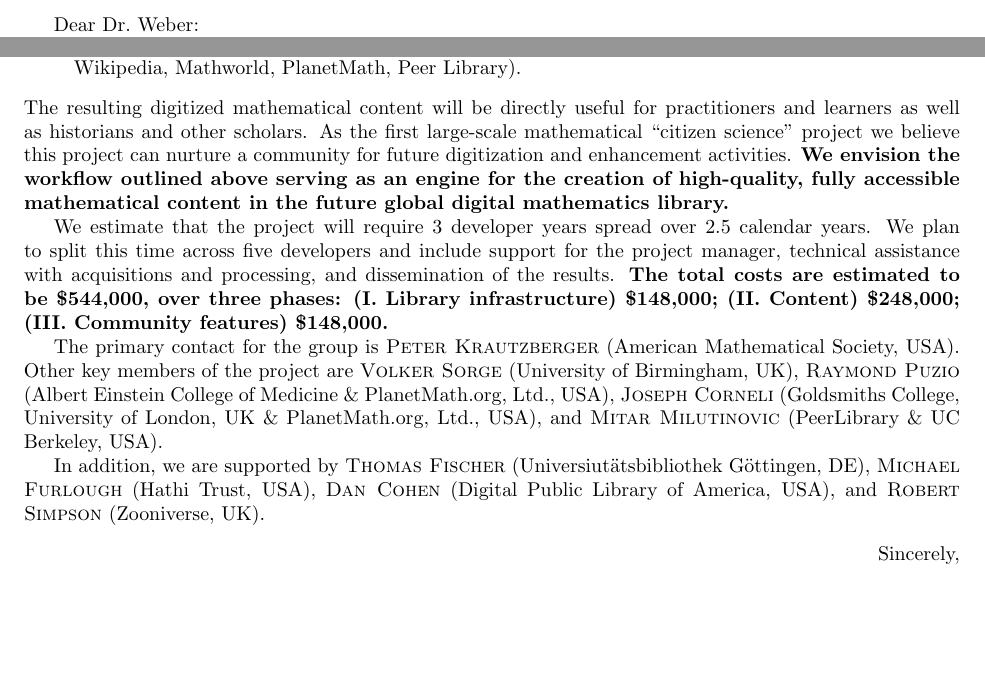
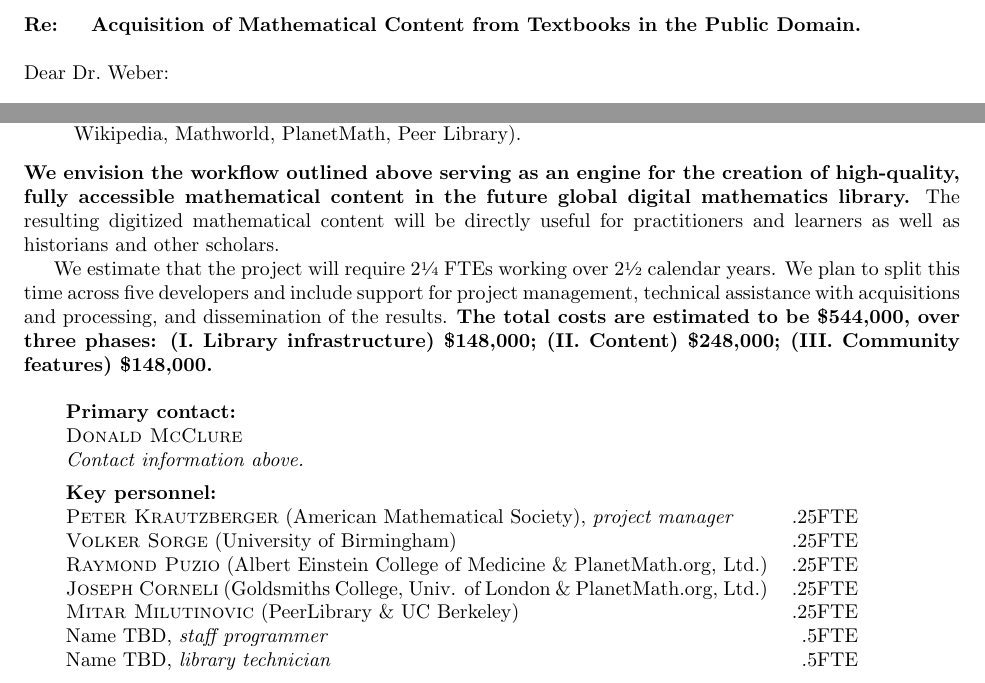
Before and after one commit to holtzermann17/pdbooks, a LaTeX document (sloan-draft.tex): two parts of the page, joined at a grey line, cut at the place of the change, the shorter picture padded with empty space. Compiled offline with pdfLaTeX.

Commit message:
update to standard format

```diff
--- a/sloan-draft.tex
+++ b/sloan-draft.tex
@@ -11,9 +9,14 @@
 
 \begin{document}
 \thispagestyle{empty}
-%% Acquisition of Mathematical Content from Textbooks in the Public Domain.
 
-Dear Dr.~Weber:
+\noindent\textbf{Re: \quad Acquisition of Mathematical Content from Textbooks in the Public Domain.}
+
+\bigskip
+
+\noindent Dear Dr.~Weber:
+
+\bigskip
 
 In response to the report \emph{Developing a 21st Century Global Library
 for Mathematics Research} and the corresponding Global Digital
@@ -45,34 +48,33 @@ interlinking formulas and definitions within and between documents and
 external sources  (arXiv, Wikipedia, Mathworld, PlanetMath, Peer
 Library).
 \end{enumerate}
-The resulting digitized mathematical content will be directly useful
-for practitioners and learners as well as historians and other
-scholars. As the first large-scale mathematical ``citizen science''
-project we believe this project can nurture a community for future
-digitization and enhancement activities.  \textbf{We envision the
-  workflow outlined above serving as an engine for the creation of
-  high-quality, fully accessible mathematical content in the future
-  global digital mathematics library.}
+\textbf{We envision the workflow outlined above serving as an engine
+  for the creation of high-quality, fully accessible mathematical
+  content in the future global digital mathematics library.}  The
+resulting digitized mathematical content will be directly useful for
+practitioners and learners as well as historians and other scholars.
 
-We estimate that the project will require 3 developer years spread over 2.5
-calendar years.  We plan to split this time across five developers and
-include support for the project manager, technical assistance with
-acquisitions and processing, and dissemination of the results.
-\textbf{The total costs are estimated to be \$544,000, over three phases:
-(I.~Library infrastructure) \$148,000;
-(II.~Content)               \$248,000;
-(III.~Community features)   \$148,000.}
+We estimate that the project will require 2\sfrac{1}{4} FTEs working
+over 2\sfrac{1}{2} calendar years.  We plan to split this time across
+five developers and include support for project management, technical
+assistance with acquisitions and processing, and dissemination of the
+results.  \textbf{The total costs are estimated to be \$544,000, over
+  three phases: (I.~Library infrastructure) \$148,000; (II.~Content)
+  \$248,000; (III.~Community features) \$148,000.}
 
-The primary contact for the group is \textsc{Peter Krautzberger}
-(American Mathematical Society, USA).    Other
-key members of the project are \textsc{Volker Sorge} (University of Birmingham, UK), \textsc{Raymond
-  Puzio} (Albert Einstein College of Medicine \& PlanetMath.org, Ltd.,
-USA), \textsc{Joseph Corneli} (Goldsmiths College, University of
-London, UK \& PlanetMath.org, Ltd., USA), and \textsc{Mitar
-  Milutinovic} (PeerLibrary \& UC Berkeley, USA).
+\bigskip
 
-In addition, we are supported by \textsc{Thomas Fischer} (Universiut{\"a}tsbibliothek
-G{\"o}ttingen, DE), \textsc{Michael Furlough} (Hathi Trust, USA), \textsc{Dan Cohen} (Digital Public Library of America, USA), and \textsc{Robert Simpson} (Zooniverse, UK).
-\begin{flushright}
-Sincerely,\\
-\quad \\
+\begin{tabular}{p{.75\textwidth}r}
+\textbf{Primary contact:} \par
+\textsc{Donald McClure}
+\par \emph{Contact information above.} &  \\[1cm]
+\textbf{Key personnel:} &\\
+\textsc{Peter Krautzberger} (American Mathematical Society), \emph{project manager}&.25FTE\\
+\textsc{Volker Sorge} (University of Birmingham) &.25FTE \\
+\textsc{Raymond Puzio} (Albert Einstein College of Medicine \& PlanetMath.org, Ltd.) & .25FTE \\
+\textsc{Joseph Corneli} (Goldsmiths College, Univ. of London \& PlanetMath.org, Ltd.) &.25FTE \\
+\textsc{Mitar Milutinovic} (PeerLibrary \& UC Berkeley)  &.25FTE \\
+Name TBD, \emph{staff programmer}   &.5FTE \\
+Name TBD, \emph{library technician}  &.5FTE \\
+\end{tabular}
+
@@ -82,6 +81 @@ Sincerely,\\
 \end{document}
-
-%%% Local Variables:
-%%% mode: latex
-%%% TeX-master: t
-%%% End:
```
Also changed, not shown: sloan-draft.tex (7 more changed lines).
